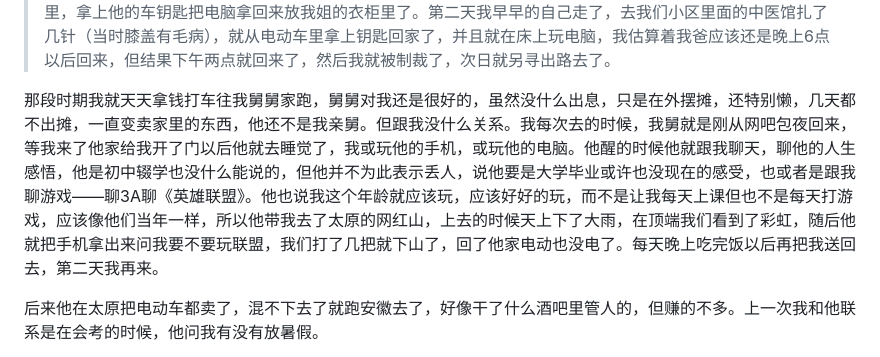
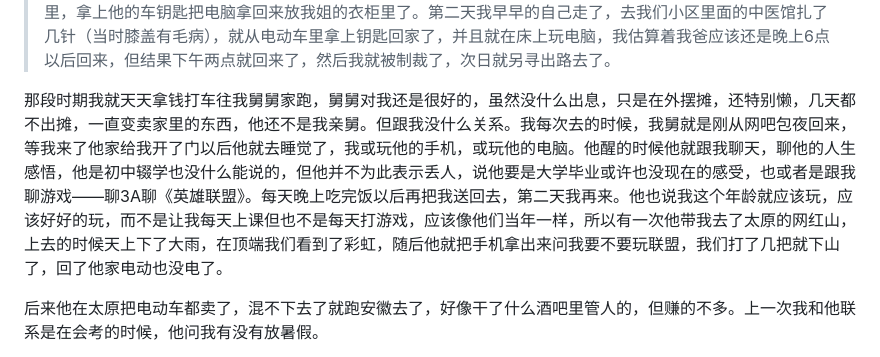
Before and after one commit to Elmhdmnh/Elmh-website, a Markdown page: blog/posts/diary20260823.md, the part around the change. Drawn GitHub-style.

```diff
--- a/blog/posts/diary20260823.md
+++ b/blog/posts/diary20260823.md
@@ -14,7 +14,7 @@
 
 > **补充：** 初中有一个暑假我妈回老家了，我爸要去上班，他知道我在家的话我肯定要打游戏的，于是早上就让我去他公司到他那里写作业，到下午补课的时候给我扔回来。那我肯定是拒绝的，并且虽然小时候很怕我爸，但受《狼王梦》还有一堆其他沈石溪的动物小说的影响，我也是宁死不屈，当时我爸骂了我两句我就直接吓哭了，但我还是不去，我爸直接把钥匙放在家里电脑放他车上给我赶出去了。那一天我从家走到汾河大桥，从汾河大桥走到汾河公园，又走到补课班，又走回家。我一天我记得好像我只带了一瓶水，一顿饭也没有吃，走回家以后我在楼梯上坐到傍晚下午6点多，我爸终于回来了，给我吃了一顿饭他就不知道干什么去了，然后我把钥匙藏到电动车里，拿上他的车钥匙把电脑拿回来放我姐的衣柜里了。第二天我早早的自己走了，去我们小区里面的中医馆扎了几针（当时膝盖有毛病），就从电动车里拿上钥匙回家了，并且就在床上玩电脑，我估算着我爸应该还是晚上6点以后回来，但结果下午两点就回来了，然后我就被制裁了，次日就另寻出路去了。
 
-那段时期我就天天拿钱打车往我舅舅家跑，舅舅对我还是很好的，虽然没什么出息，只是在外摆摊，还特别懒，几天都不出摊，一直变卖家里的东西，他还不是我亲舅。但跟我没什么关系。我每次去的时候，我舅就是刚从网吧包夜回来，等我来了他家给我开了门以后他就去睡觉了，我或玩他的手机，或玩他的电脑。他醒的时候他就跟我聊天，聊他的人生感悟，他是初中辍学也没什么能说的，但他并不为此表示丢人，说他要是大学毕业或许也没现在的感受，也或者是跟我聊游戏——聊3A聊《英雄联盟》。他也说我这个年龄就应该玩，应该好好的玩，而不是让我每天上课但也不是每天打游戏，应该像他们当年一样，所以他带我去了太原的网红山，上去的时候天上下了大雨，在顶端我们看到了彩虹，随后他就把手机拿出来问我要不要玩联盟，我们打了几把就下山了，回了他家电动也没电了。每天晚上吃完饭以后再把我送回去，第二天我再来。
+那段时期我就天天拿钱打车往我舅舅家跑，舅舅对我还是很好的，虽然没什么出息，只是在外摆摊，还特别懒，几天都不出摊，一直变卖家里的东西，他还不是我亲舅。但跟我没什么关系。我每次去的时候，我舅就是刚从网吧包夜回来，等我来了他家给我开了门以后他就去睡觉了，我或玩他的手机，或玩他的电脑。他醒的时候他就跟我聊天，聊他的人生感悟，他是初中辍学也没什么能说的，但他并不为此表示丢人，说他要是大学毕业或许也没现在的感受，也或者是跟我聊游戏——聊3A聊《英雄联盟》。每天晚上吃完饭以后再把我送回去，第二天我再来。他也说我这个年龄就应该玩，应该好好的玩，而不是让我每天上课但也不是每天打游戏，应该像他们当年一样，所以有一次他带我去了太原的网红山，上去的时候天上下了大雨，在顶端我们看到了彩虹，随后他就把手机拿出来问我要不要玩联盟，我们打了几把就下山了，回了他家电动也没电了。
 
 后来他在太原把电动车都卖了，混不下去了就跑安徽去了，好像干了什么酒吧里管人的，但赚的不多。上一次我和他联系是在会考的时候，他问我有没有放暑假。
 
```
Also changed, not shown: blog/posts/feelingofbacktoschool.md (+2 -2 lines).
